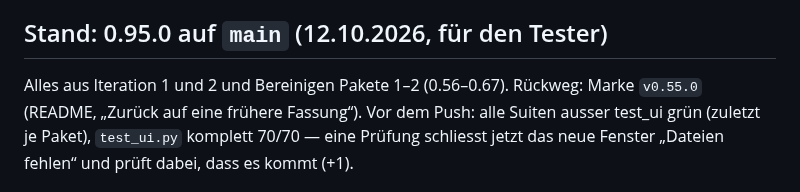
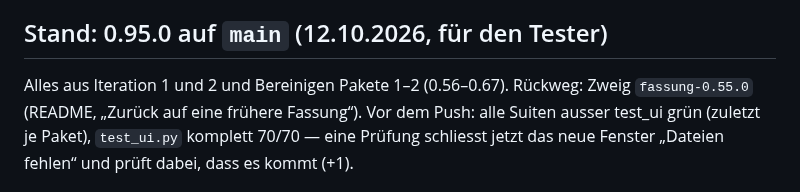
Before and after one commit to bireggbaum-beep/partAtlas, a Markdown page: OFFEN.md, the part around the change. GitHub-like rendering.

```diff
--- a/OFFEN.md
+++ b/OFFEN.md
@@ -32,7 +32,7 @@ Entwurf `backup.py` liegt im Scratchpad dieser Sitzung (nicht im Repo).
 
 ## Stand: 0.95.0 auf `main` (12.10.2026, für den Tester)
 
-Alles aus Iteration 1 und 2 und Bereinigen Pakete 1–2 (0.56–0.67). Rückweg: Marke `v0.55.0` (README, „Zurück auf eine frühere Fassung“).
+Alles aus Iteration 1 und 2 und Bereinigen Pakete 1–2 (0.56–0.67). Rückweg: Zweig `fassung-0.55.0` (README, „Zurück auf eine frühere Fassung“).
 Vor dem Push: alle Suiten ausser test_ui grün (zuletzt je Paket), `test_ui.py` komplett 70/70 — eine Prüfung schliesst jetzt das neue
 Fenster „Dateien fehlen“ und prüft dabei, dass es kommt (+1).
 
```
Also changed, not shown: README.md (+2 -2 lines).
